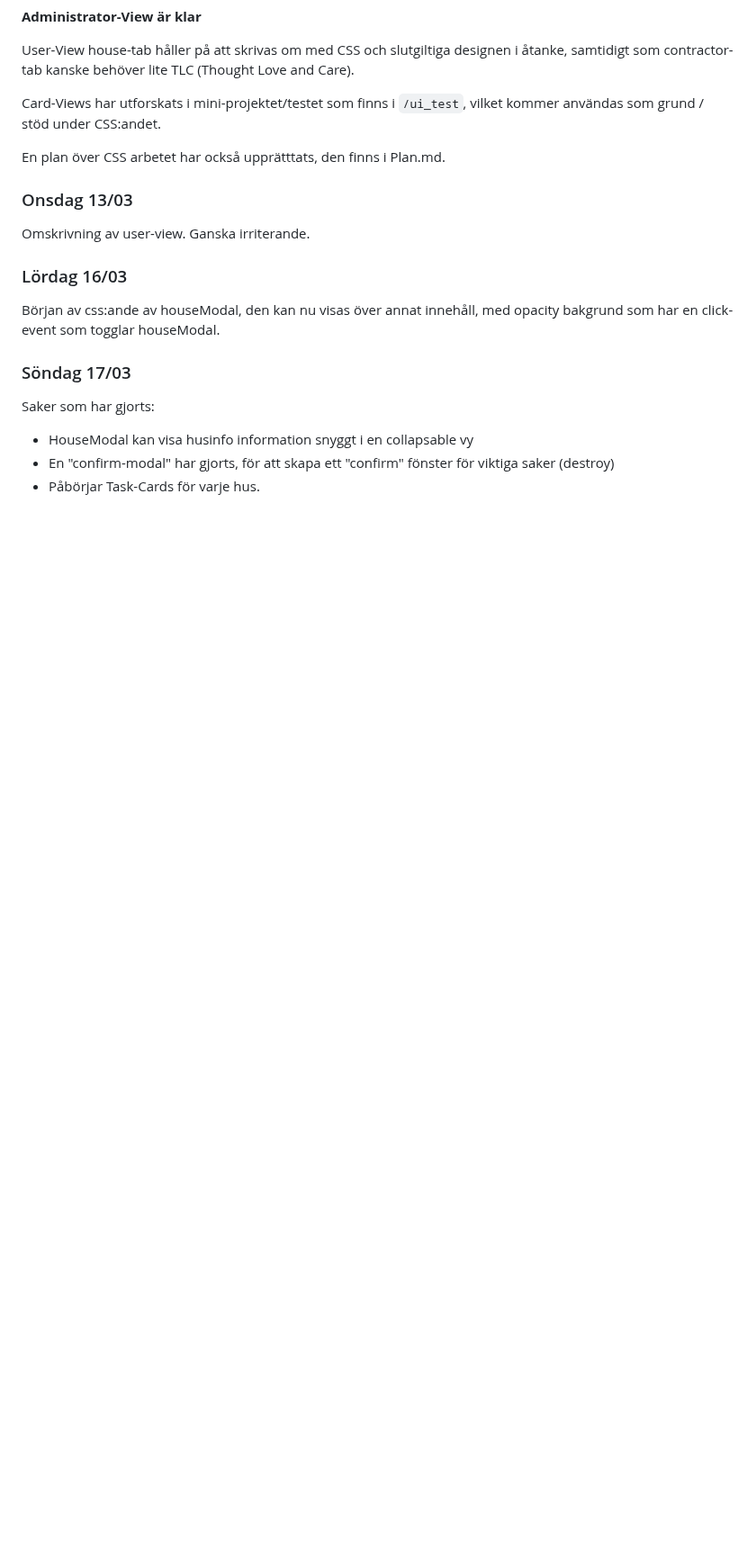
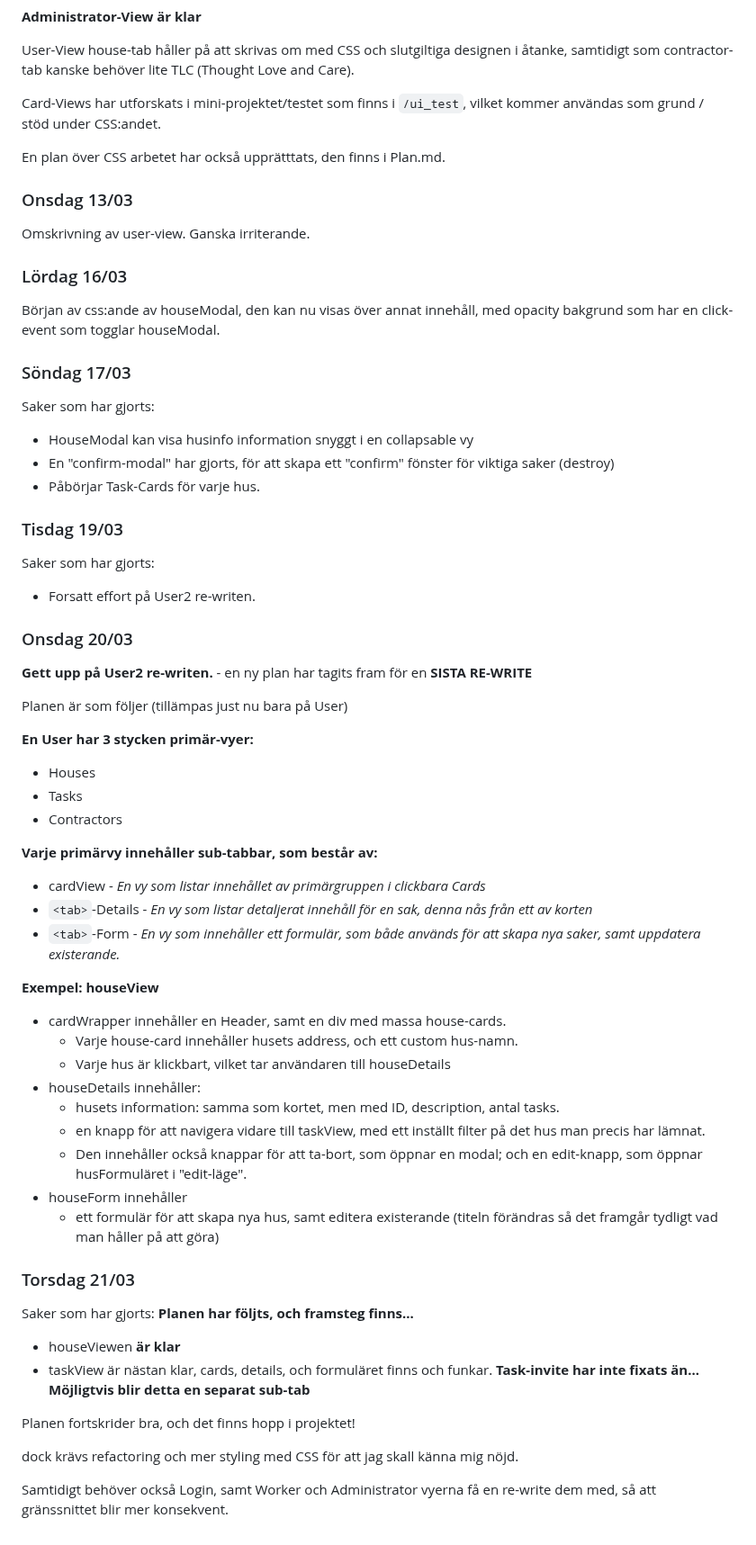
Before and after one commit to Bouduli/maintenance, a Markdown page: docs/log.md, the part around the change. Shown at 90% size. GitHub-like rendering; blank space fills up the shorter version.

Commit message:
docs: updated log with past and recent progress

```diff
--- a/docs/log.md
+++ b/docs/log.md
@@ -258,3 +258,44 @@ Saker som har gjorts:
 - HouseModal kan visa husinfo information snyggt i en collapsable vy
 - En "confirm-modal" har gjorts, för att skapa ett "confirm" fönster för viktiga saker (destroy)
 - Påbörjar Task-Cards för varje hus.
+
+### Tisdag 19/03
+Saker som har gjorts:
+- Forsatt effort på User2 re-writen.
+
+### Onsdag 20/03
+**Gett upp på User2 re-writen.** - en ny plan har tagits fram för en **SISTA RE-WRITE**
+
+Planen är som följer (tillämpas just nu bara på User)
+
+**En User har 3 stycken primär-vyer:**
+- Houses
+- Tasks
+- Contractors
+
+**Varje primärvy innehåller sub-tabbar, som består av:**
+- cardView - *En vy som listar innehållet av primärgruppen i clickbara Cards*
+- `<tab>`-Details - *En vy som listar detaljerat innehåll för en sak, denna nås från ett av korten*
+- `<tab>`-Form - *En vy som innehåller ett formulär, som både används för att skapa nya saker, samt uppdatera existerande.*
+
+**Exempel: houseView**
+- cardWrapper innehåller en Header, samt en div med massa house-cards.
+    - Varje house-card innehåller husets address, och ett custom hus-namn.
+    - Varje hus är klickbart, vilket tar användaren till houseDetails
+- houseDetails innehåller:
+    - husets information: samma som kortet, men med ID, description, antal tasks.
+    - en knapp för att navigera vidare till taskView, med ett inställt filter på det hus man precis har lämnat.
+    - Den innehåller också knappar för att ta-bort, som öppnar en modal; och en edit-knapp, som öppnar husFormuläret i "edit-läge".
+- houseForm innehåller
+    - ett formulär för att skapa nya hus, samt editera existerande (titeln förändras så det framgår tydligt vad man håller på att göra)
+
+### Torsdag 21/03
+Saker som har gjorts: **Planen har följts, och framsteg finns...**
+- houseViewen **är klar**
+- taskView är nästan klar, cards, details, och formuläret finns och funkar. **Task-invite har inte fixats än... Möjligtvis blir detta en separat sub-tab**
+
+Planen fortskrider bra, och det finns hopp i projektet!
+
+dock krävs refactoring och mer styling med CSS för att jag skall känna mig nöjd.
+
+Samtidigt behöver också Login, samt Worker och Administrator vyerna få en re-write dem med, så att gränssnittet blir mer konsekvent.
```
